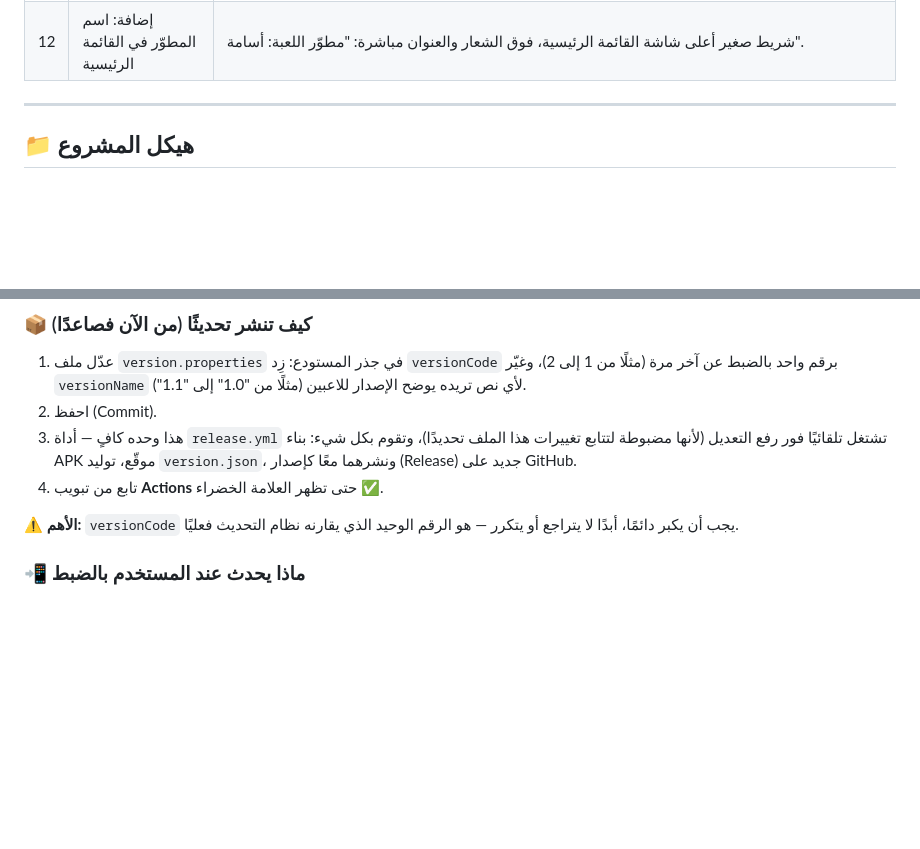
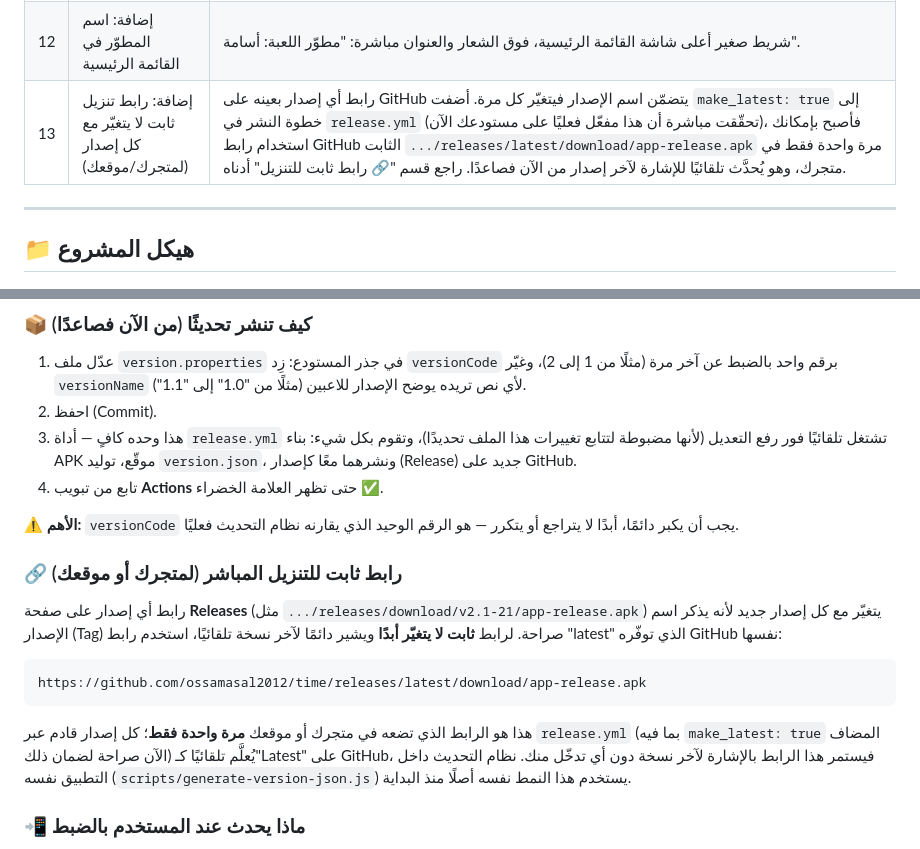
Before and after one commit to ossamasal2012/time, a Markdown page: README.md, 2 parts joined by grey strips. Drawn GitHub-style; blank space fills up the shorter version.

````diff
--- a/README.md
+++ b/README.md
@@ -22,6 +22,7 @@
 | 10 | فشل التحقق من التوقيع مجددًا (`secrets do not match this keystore`) | السبب الأرجح هذه المرة: **أسماء الأسرار في GitHub لا تطابق ما يقرأه `release.yml` بالضبط** — يبدو أن ثلاثة من الأربعة محفوظة بدون بادئة `RELEASE_` (مثل `KEYSTORE_PASSWORD` بدل `RELEASE_KEYSTORE_PASSWORD`)، فتُقرأ كقيمة فارغة تمامًا داخل الأداة، وهذا يفسّر رسالة الخطأ بالضبط. تم توليد **توقيع جديد بالكامل من الصفر** (RSA 2048-بت، صلاحية أكثر من 27 عامًا)، والتحقّق يدويًا من تطابقه الكامل مع كلمة المرور والاسم المستعار قبل تسليمه لك (نفس فحص `release.yml` بالضبط، شغّلته هنا بنفسي وأكدت نجاحه)، مع تحديث رسالة الخطأ في `release.yml` لتذكّرك بفحص **أسماء** الأسرار أيضًا لا قيمها فقط في المرة القادمة. **راجع قسم الإعداد أدناه لاستبدال الأسرار الأربعة بالاسم والقيمة الصحيحين بدقة.** |
 | 11 | تصحيح قاعدة "ب" المخصصة + خطأ شكل سلايد التفعيل | **قاعدة "ب"** كانت تمنع الجميع من النقاط إن لم تقع إصابة تامة؛ عُدّلت لتطبّق نفس سلوك قاعدة "أ" في هذه الحالة (الأقرب يفوز بنقطة واحدة، وتتقاسم النقطة عند التعادل) — راجع قسم "🎛️ قواعد مخصصة" أدناه. **خطأ الشكل** في سلايد "تفعيل قاعدة النقطتين": الدائرة البيضاء كانت مرتكزة من الجهة الخطأ فتنزلق خارج حدود الشريط بالكامل عند التفعيل بدل الانزلاق داخله؛ تم تثبيت نقطة الارتكاز على الجهة الصحيحة بحيث تبقى الدائرة داخل الشريط في الحالتين (مُفعَّل وغير مُفعَّل). |
 | 12 | إضافة: اسم المطوّر في القائمة الرئيسية | شريط صغير أعلى شاشة القائمة الرئيسية، فوق الشعار والعنوان مباشرة: "مطوّر اللعبة: أسامة". |
+| 13 | إضافة: رابط تنزيل ثابت لا يتغيّر مع كل إصدار (لمتجرك/موقعك) | رابط أي إصدار بعينه على GitHub يتضمّن اسم الإصدار فيتغيّر كل مرة. أضفت `make_latest: true` إلى خطوة النشر في `release.yml` (تحقّقت مباشرة أن هذا مفعّل فعليًا على مستودعك الآن)، فأصبح بإمكانك استخدام رابط GitHub الثابت `.../releases/latest/download/app-release.apk` مرة واحدة فقط في متجرك، وهو يُحدَّث تلقائيًا للإشارة لآخر إصدار من الآن فصاعدًا. راجع قسم "🔗 رابط ثابت للتنزيل" أدناه. |
 
 ---
 
@@ -116,6 +117,16 @@
 4. تابع من تبويب **Actions** حتى تظهر العلامة الخضراء ✅.
 
 ⚠️ **الأهم:** `versionCode` يجب أن يكبر دائمًا، أبدًا لا يتراجع أو يتكرر — هو الرقم الوحيد الذي يقارنه نظام التحديث فعليًا.
+
+### 🔗 رابط ثابت للتنزيل المباشر (لمتجرك أو موقعك)
+
+رابط أي إصدار على صفحة **Releases** (مثل `.../releases/download/v2.1-21/app-release.apk`) يتغيّر مع كل إصدار جديد لأنه يذكر اسم الإصدار (Tag) صراحة. لرابط **ثابت لا يتغيّر أبدًا** ويشير دائمًا لآخر نسخة تلقائيًا، استخدم رابط "latest" الذي توفّره GitHub نفسها:
+
+```
+https://github.com/ossamasal2012/time/releases/latest/download/app-release.apk
+```
+
+هذا هو الرابط الذي تضعه في متجرك أو موقعك **مرة واحدة فقط**؛ كل إصدار قادم عبر `release.yml` (بما فيه `make_latest: true` المضاف الآن صراحة لضمان ذلك) يُعلَّم تلقائيًا كـ"Latest" على GitHub، فيستمر هذا الرابط بالإشارة لآخر نسخة دون أي تدخّل منك. نظام التحديث داخل التطبيق نفسه (`scripts/generate-version-json.js`) يستخدم هذا النمط نفسه أصلًا منذ البداية.
 
 ### 📲 ماذا يحدث عند المستخدم بالضبط
 
````
